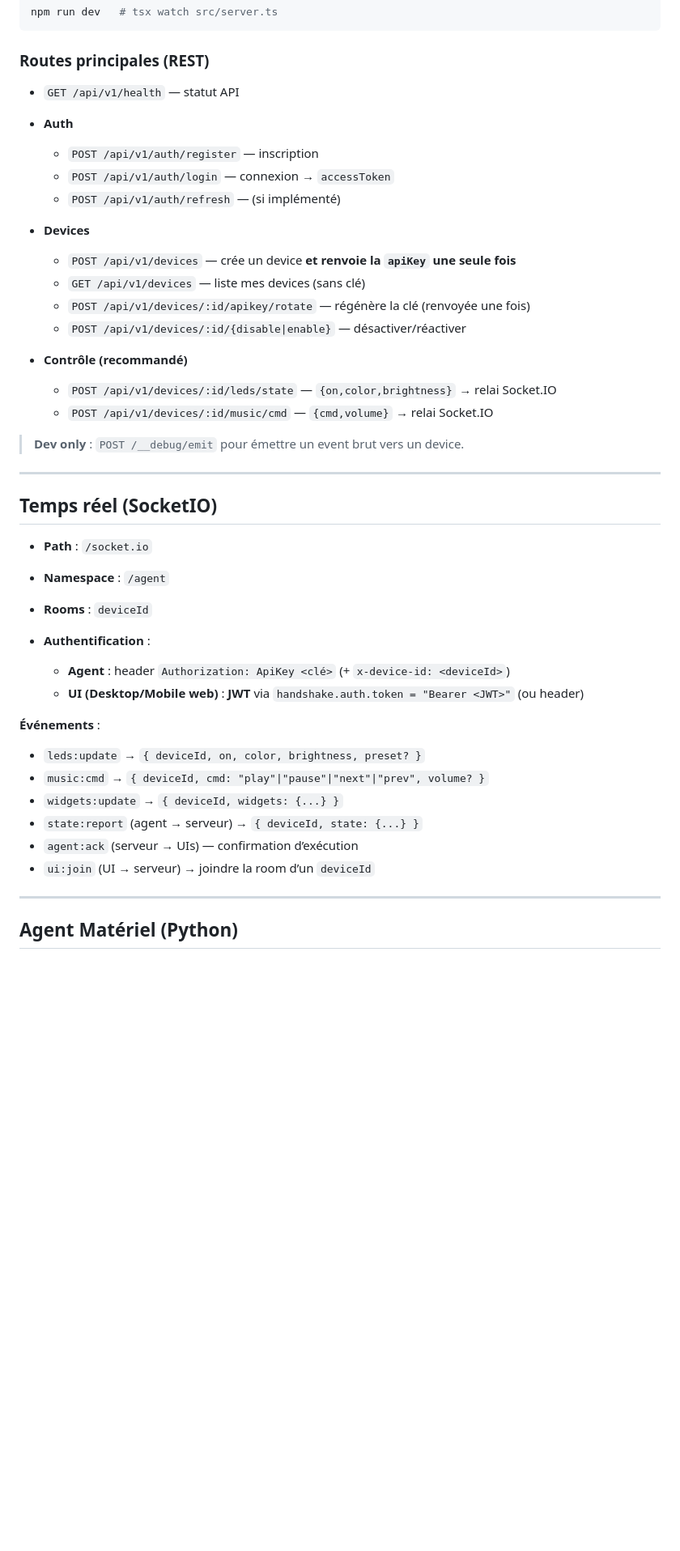
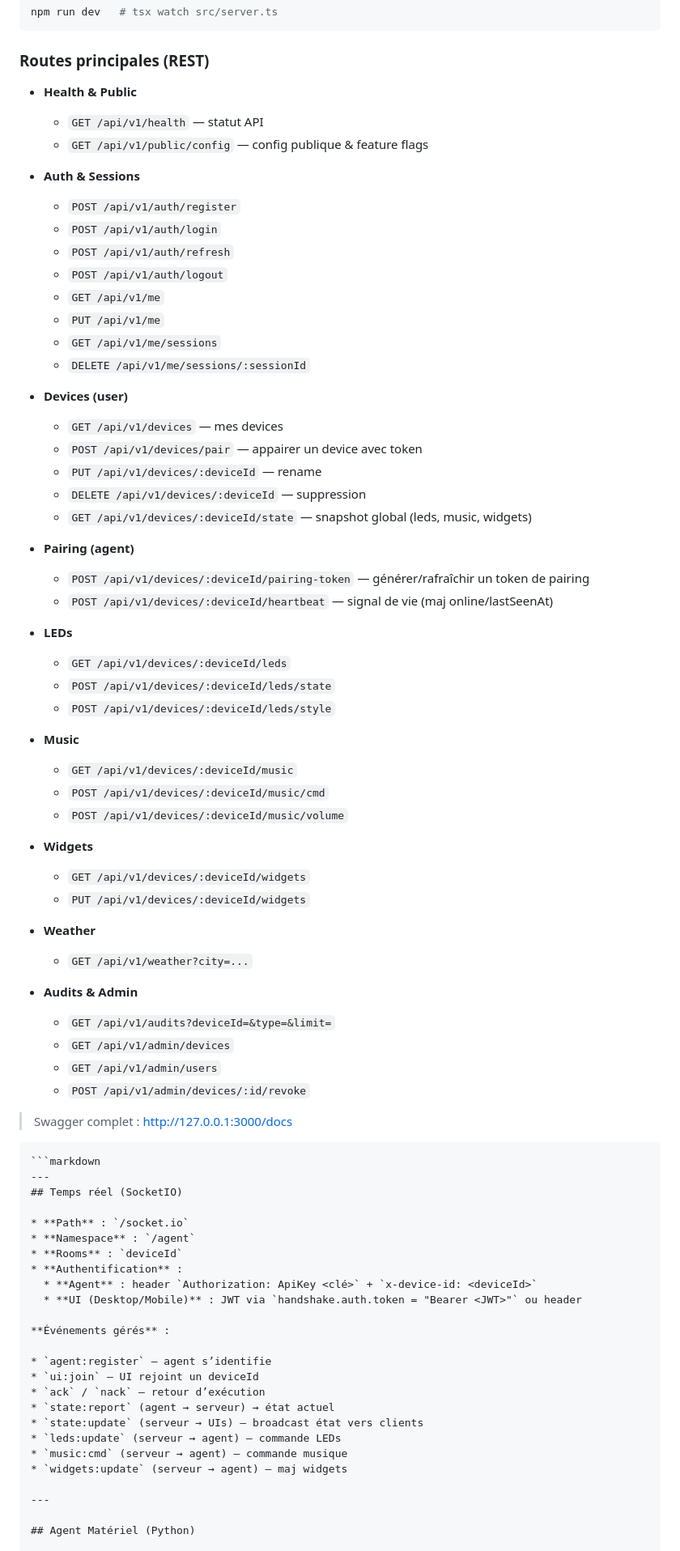
Before and after one commit to PumixA/aura, a Markdown page: readme.md, the part around one of its changes. Shown at 81% size. Drawn GitHub-style; blank space fills up the shorter version.

Commit message:
Final push api | readme update

`````diff
--- a/readme.md
+++ b/readme.md
@@ -231,45 +240,87 @@ npm run dev   # tsx watch src/server.ts
 
 ### Routes principales (REST)
 
-* `GET /api/v1/health` — statut API
-* **Auth**
+* **Health & Public**
 
-    * `POST /api/v1/auth/register` — inscription
-    * `POST /api/v1/auth/login` — connexion → `accessToken`
-    * `POST /api/v1/auth/refresh` — (si implémenté)
-* **Devices**
+    * `GET /api/v1/health` — statut API
+    * `GET /api/v1/public/config` — config publique & feature flags
 
-    * `POST /api/v1/devices` — crée un device **et renvoie la `apiKey` une seule fois**
-    * `GET /api/v1/devices` — liste mes devices (sans clé)
-    * `POST /api/v1/devices/:id/apikey/rotate` — régénère la clé (renvoyée une fois)
-    * `POST /api/v1/devices/:id/{disable|enable}` — désactiver/réactiver
-* **Contrôle (recommandé)**
+* **Auth & Sessions**
 
-    * `POST /api/v1/devices/:id/leds/state` — `{on,color,brightness}` → relai Socket.IO
-    * `POST /api/v1/devices/:id/music/cmd` — `{cmd,volume}` → relai Socket.IO
+    * `POST /api/v1/auth/register`
+    * `POST /api/v1/auth/login`
+    * `POST /api/v1/auth/refresh`
+    * `POST /api/v1/auth/logout`
+    * `GET /api/v1/me`
+    * `PUT /api/v1/me`
+    * `GET /api/v1/me/sessions`
+    * `DELETE /api/v1/me/sessions/:sessionId`
 
-> **Dev only** : `POST /__debug/emit` pour émettre un event brut vers un device.
+* **Devices (user)**
 
+    * `GET /api/v1/devices` — mes devices
+    * `POST /api/v1/devices/pair` — appairer un device avec token
+    * `PUT /api/v1/devices/:deviceId` — rename
+    * `DELETE /api/v1/devices/:deviceId` — suppression
+    * `GET /api/v1/devices/:deviceId/state` — snapshot global (leds, music, widgets)
+
+* **Pairing (agent)**
+
+    * `POST /api/v1/devices/:deviceId/pairing-token` — générer/rafraîchir un token de pairing
+    * `POST /api/v1/devices/:deviceId/heartbeat` — signal de vie (maj online/lastSeenAt)
+
+* **LEDs**
+
+    * `GET /api/v1/devices/:deviceId/leds`
+    * `POST /api/v1/devices/:deviceId/leds/state`
+    * `POST /api/v1/devices/:deviceId/leds/style`
+
+* **Music**
+
+    * `GET /api/v1/devices/:deviceId/music`
+    * `POST /api/v1/devices/:deviceId/music/cmd`
+    * `POST /api/v1/devices/:deviceId/music/volume`
+
+* **Widgets**
+
+    * `GET /api/v1/devices/:deviceId/widgets`
+    * `PUT /api/v1/devices/:deviceId/widgets`
+
+* **Weather**
+
+    * `GET /api/v1/weather?city=...`
+
+* **Audits & Admin**
+
+    * `GET /api/v1/audits?deviceId=&type=&limit=`
+    * `GET /api/v1/admin/devices`
+    * `GET /api/v1/admin/users`
+    * `POST /api/v1/admin/devices/:id/revoke`
+
+> Swagger complet : [http://127.0.0.1:3000/docs](http://127.0.0.1:3000/docs)
+
+````
+```markdown
 ---
-
 ## Temps réel (SocketIO)
 
 * **Path** : `/socket.io`
 * **Namespace** : `/agent`
 * **Rooms** : `deviceId`
 * **Authentification** :
+  * **Agent** : header `Authorization: ApiKey <clé>` + `x-device-id: <deviceId>`
+  * **UI (Desktop/Mobile)** : JWT via `handshake.auth.token = "Bearer <JWT>"` ou header
 
-    * **Agent** : header `Authorization: ApiKey <clé>` (+ `x-device-id: <deviceId>`)
-    * **UI (Desktop/Mobile web)** : **JWT** via `handshake.auth.token = "Bearer <JWT>"` (ou header)
+**Événements gérés** :
 
-**Événements** :
-
-* `leds:update` → `{ deviceId, on, color, brightness, preset? }`
-* `music:cmd` → `{ deviceId, cmd: "play"|"pause"|"next"|"prev", volume? }`
-* `widgets:update` → `{ deviceId, widgets: {...} }`
-* `state:report` (agent → serveur) → `{ deviceId, state: {...} }`
-* `agent:ack` (serveur → UIs) — confirmation d’exécution
-* `ui:join` (UI → serveur) → joindre la room d’un `deviceId`
+* `agent:register` — agent s’identifie
+* `ui:join` — UI rejoint un deviceId
+* `ack` / `nack` — retour d’exécution
+* `state:report` (agent → serveur) → état actuel
+* `state:update` (serveur → UIs) — broadcast état vers clients
+* `leds:update` (serveur → agent) — commande LEDs
+* `music:cmd` (serveur → agent) — commande musique
+* `widgets:update` (serveur → agent) — maj widgets
 
 ---
 
`````
Also changed, not shown: other parts of readme.md (+66 -59 lines).
